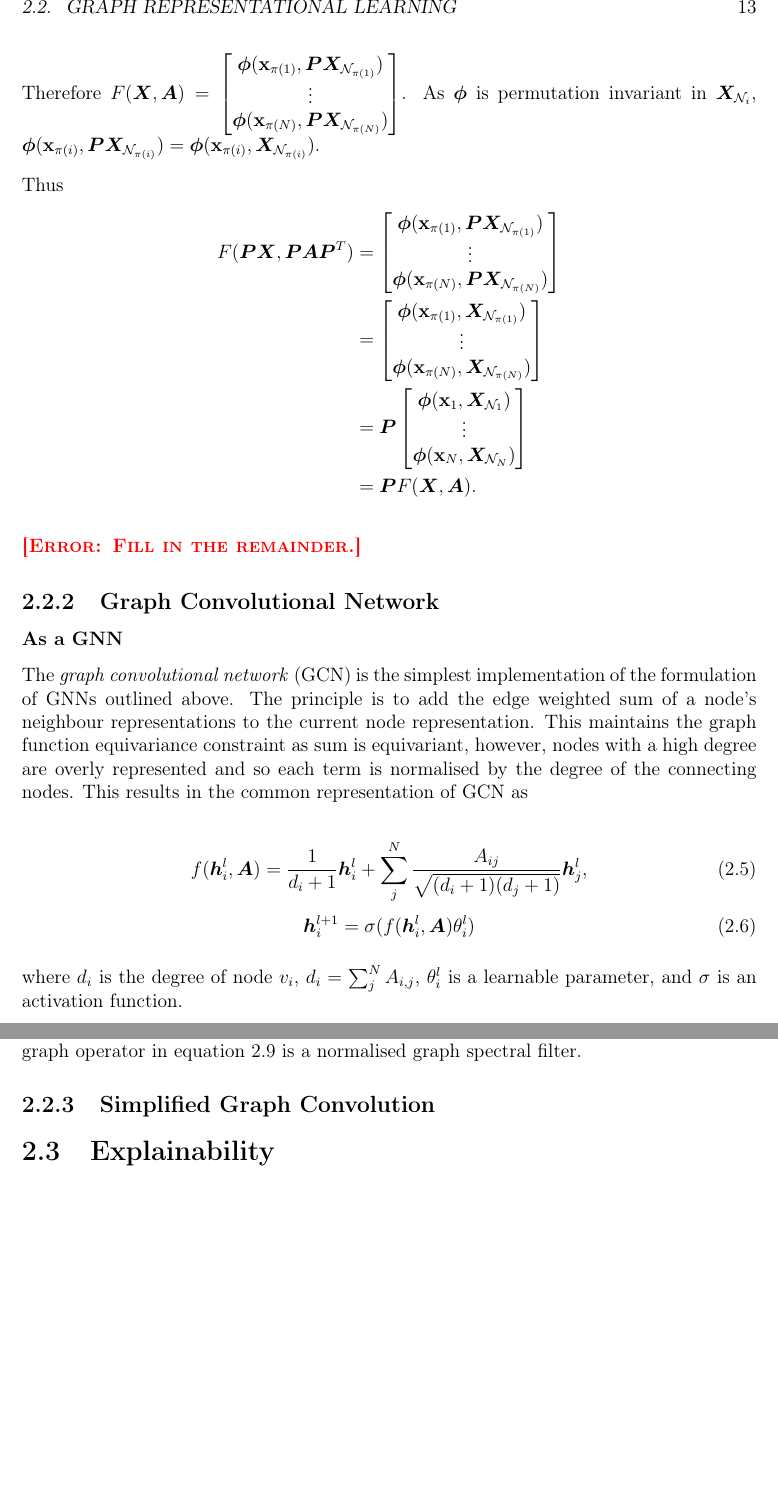
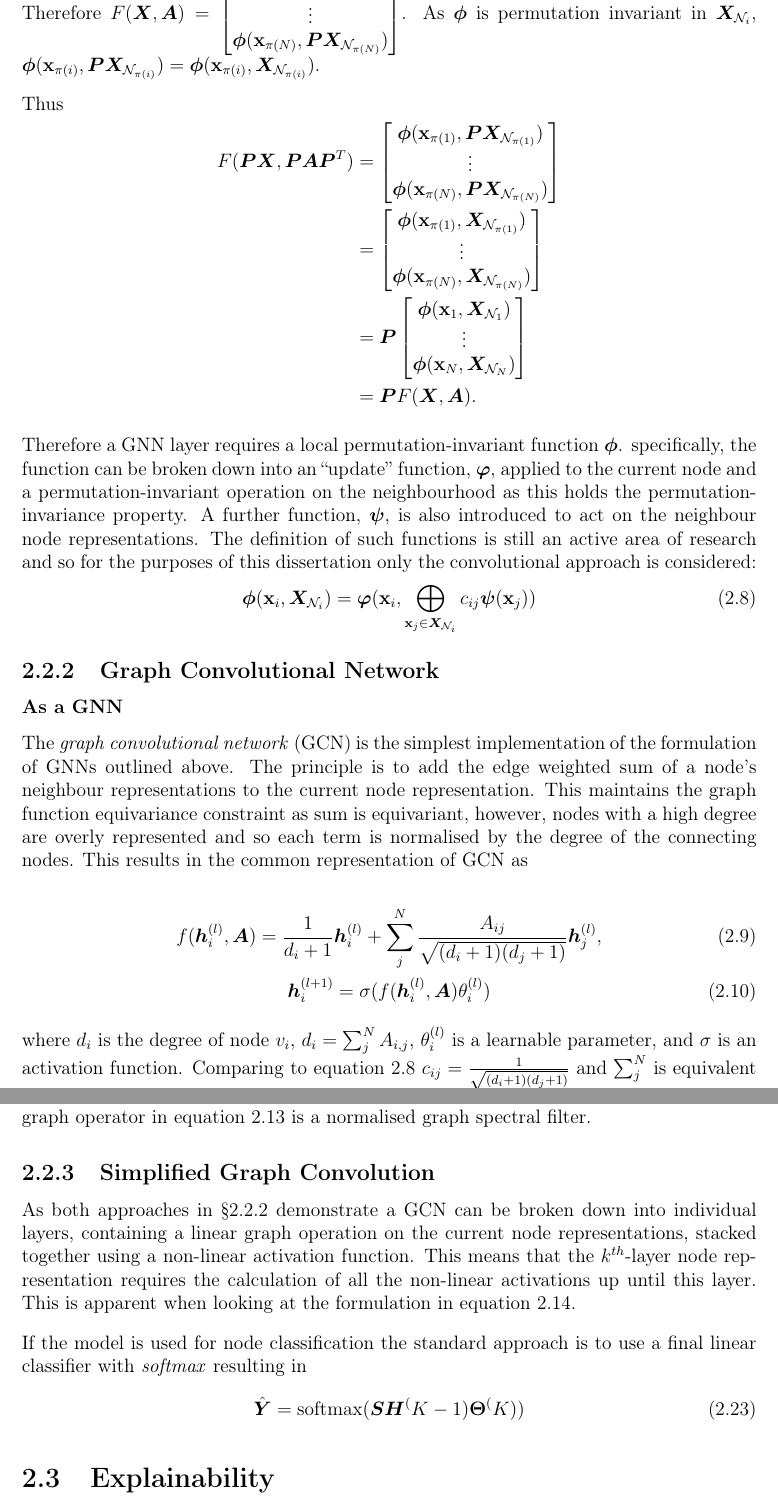
Before and after one commit to skyepurchase/Simplified_GNN_Concepts, a LaTeX thesis (diss/main.tex, which reads diss/chapters/preparation.tex): two parts of pages 13 and 15 of 33 before the commit and two parts of pages 13 and 16 of 33 after it, joined at a grey line, cut at the place of the change, the shorter picture padded with empty space. Compiled offline with pdfLaTeX.

Commit message:
Tidy up and start on SGC

```diff
--- a/diss/chapters/preparation.tex
+++ b/diss/chapters/preparation.tex
@@ -98,11 +106,18 @@ Thus
         &= \mP F(\mX, \mA).
 \end{align*}
 
-\error{Fill in the remainder.}
+Therefore a GNN layer requires a local permutation-invariant function $\bm{\phi}$.
+specifically, the function can be broken down into an ``update'' function, $\bm{\varphi}$, applied to the current node and a permutation-invariant operation on the neighbourhood as this holds the permutation-invariance property.
+A further function, $\bm{\psi}$, is also introduced to act on the neighbour node representations.
+The definition of such functions is still an active area of research and so for the purposes of this dissertation only the convolutional approach is considered:
+\begin{equation}
+    \label{eq:conv-def}
+    \bm{\phi}(\vx_i, \mX_{\sN_i}) = \bm{\varphi}(\vx_i, \bigoplus_{\vx_j \in \mX_{\sN_i}}c_{ij}\bm{\psi}(\vx_j))
+\end{equation}
 
 %This function can be described by a function, $f$, which acts on a single node, $v_i$, using the feature vector, $\vx_i$, and neighbours, $\sN_i$.
-%Rather than $f$ being applied to the input features consider some node representation $\vh_i^l$ after $l$ iterations, where $\vh_i^0 = \vx_i$.
-%Then $\vh_i^{l+1} = f^l(\vh_i^l, \sN_i)$, where $f^l$ is the $l^{th}$ application of the function $f$.
+%Rather than $f$ being applied to the input features consider some node representation $\vh_i^{(l)}$ after $l$ iterations, where $\vh_i^0 = \vx_i$.
+%Then $\vh_i^{(l+1)} = f^{(l)}(\vh_i^{(l)}, \sN_i)$, where $f^{(l)}$ is the $l^{th}$ application of the function $f$.
 
 % Formal definition of a graph neural network
 
@@ -121,6 +136,7 @@ Thus
 %% potentially a brief discussion on the importance of this concept
 
 \subsection{Graph Convolutional Network}
+\label{sec:GCN}
 
 % Formal implementation of Graph Convolutional Network
 
@@ -135,10 +151,10 @@ This results in the common representation of GCN as
 
 \begin{equation}
     \label{eq:GCN-as-GNN}
-    f(\vh_i^l, \mA) = \frac1{d_i + 1}\vh_i^l + \sum_j^N\frac{\emA_{ij}}{\sqrt{(d_i + 1)(d_j + 1)}}\vh_j^{l},
+    f(\vh_i^{(l)}, \mA) = \frac1{d_i + 1}\vh_i^{(l)} + \sum_j^N\frac{\emA_{ij}}{\sqrt{(d_i + 1)(d_j + 1)}}\vh_j^{(l)},
 \end{equation}
 \begin{equation}
-    \vh_i^{l+1} = \sigma(f(\vh_i^l, \mA)\theta_i^l)
+    \vh_i^{(l+1)} = \sigma(f(\vh_i^{(l)}, \mA)\theta_i^{(l)})
 \end{equation}
 
-where $d_i$ is the degree of node $v_i$, $d_i = \sum_j^N \emA_{i,j}$, $\theta_i^l$ is a learnable parameter, and $\sigma$ is an activation function.
+where $d_i$ is the degree of node $v_i$, $d_i = \sum_j^N \emA_{i,j}$, $\theta_i^{(l)}$ is a learnable parameter, and $\sigma$ is an activation function. Comparing to equation \ref{eq:conv-def} $c_{ij} = \frac1{\sqrt{(d_i + 1)(d_j + 1)}}$ and $\sum_j^N$ is equivalent to $\bigoplus_{\vx_j \in \mX_{\sN_i}}$ as
@@ -260,6 +283,16 @@ By considering multiple layers to allow for more complex inference given the red
 
 %% Reiterate the points made in the introduction
 %% Now specifically highlight these areas in the GCN formulisation
+
+As both approaches in \Sref{sec:GCN} demonstrate a GCN can be broken down into individual layers, containing a linear graph operation on the current node representations, stacked together using a non-linear activation function.
+This means that the $k^{th}$-layer node representation requires the calculation of all the non-linear activations up until this layer.
+This is apparent when looking at the formulation in equation \ref{eq:GCN1}.
+
+If the model is used for node classification the standard approach is to use a final linear classifier with \emph{softmax} resulting in
+\begin{equation}
+    \label{eq:cls}
+    \hat\mY = \operatorname{softmax}(\mS\mH^({K-1})\bm{\Theta}^(K))
+\end{equation}
 
 % Demonstration of how the GCN leads to the SGC
 
```
Also changed, not shown: diss/chapters/preparation.tex (47 more changed lines).
